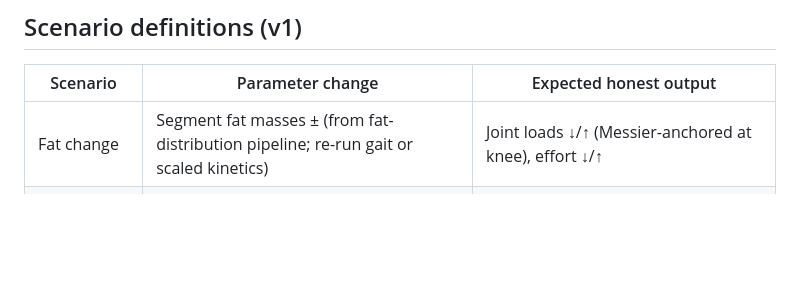
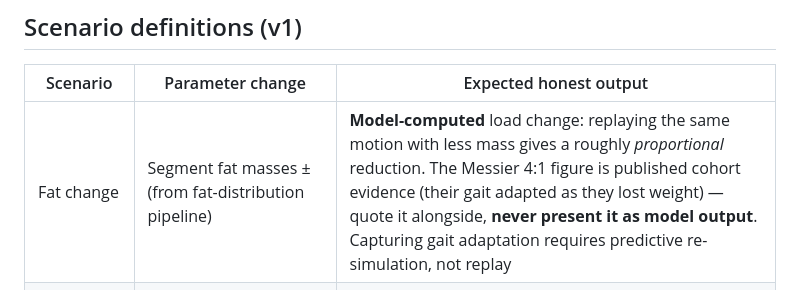
Before and after one commit to HarmannBitte/rehab-agent, a Markdown page: docs/design-joint-load-stress-model.md, the part around the change. Rendered like a GitHub page; blank space fills up the shorter version.

Commit message:
Correct fat-scenario wording: Messier 4:1 is quoted evidence, not model output

```diff
--- a/docs/design-joint-load-stress-model.md
+++ b/docs/design-joint-load-stress-model.md
@@ -87,7 +87,7 @@ twin manifest (mass distribution, limb_alignment, muscle_parameters,
 
 | Scenario | Parameter change | Expected honest output |
 |---|---|---|
-| Fat change | Segment fat masses ± (from fat-distribution pipeline; re-run gait or scaled kinetics) | Joint loads ↓/↑ (Messier-anchored at knee), effort ↓/↑ |
+| Fat change | Segment fat masses ± (from fat-distribution pipeline) | **Model-computed** load change: replaying the same motion with less mass gives a roughly *proportional* reduction. The Messier 4:1 figure is published cohort evidence (their gait adapted as they lost weight) — quote it alongside, **never present it as model output**. Capturing gait adaptation requires predictive re-simulation, not replay |
 | Muscle training | `force_scale` per muscle group in `muscle_parameters` | Effort ↓, stability ↑, total compression ≈/↑ (shown, not hidden) |
 | Combined | Both | Load ↓ *and* effort ↓ — the actual rehabilitation story |
 | Assistive torque | AFO/exo torque profile (Batches 2/7 design loops) | Joint moment offloaded; muscle effort ↓; device torque shown as its own load path |
```
